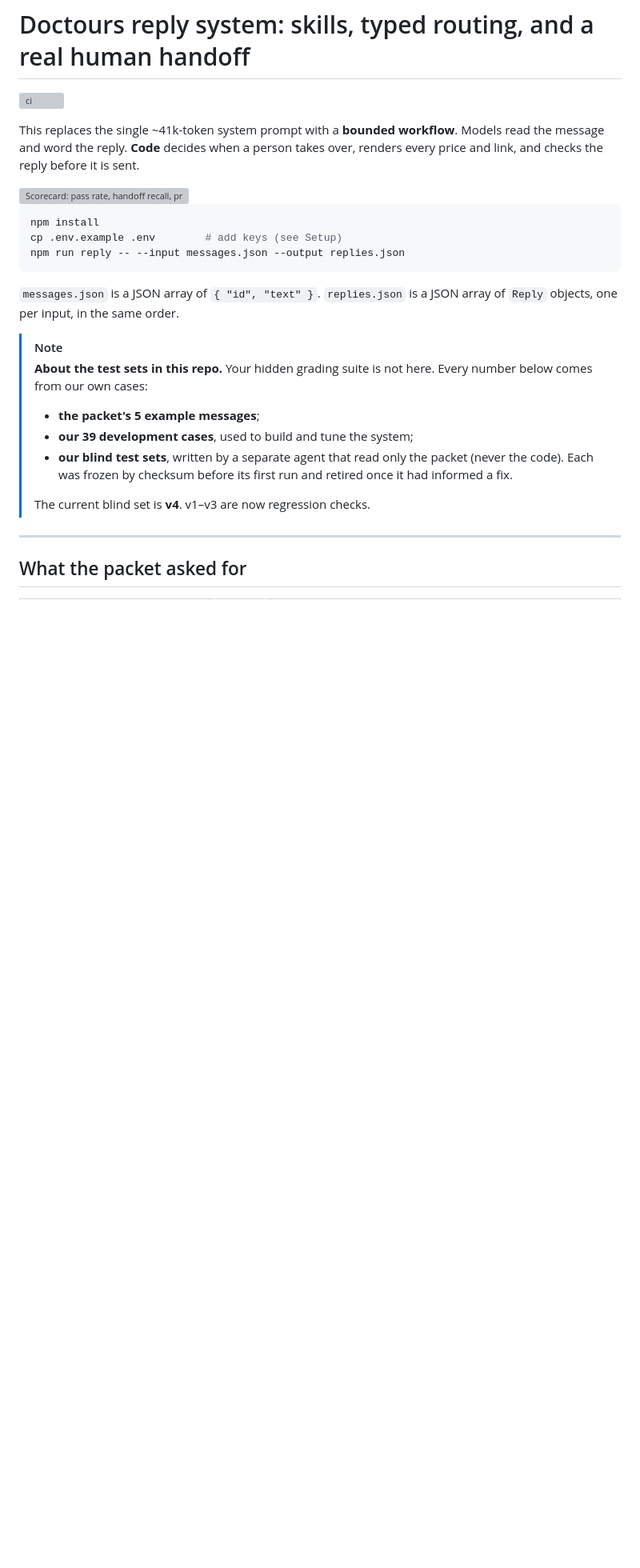
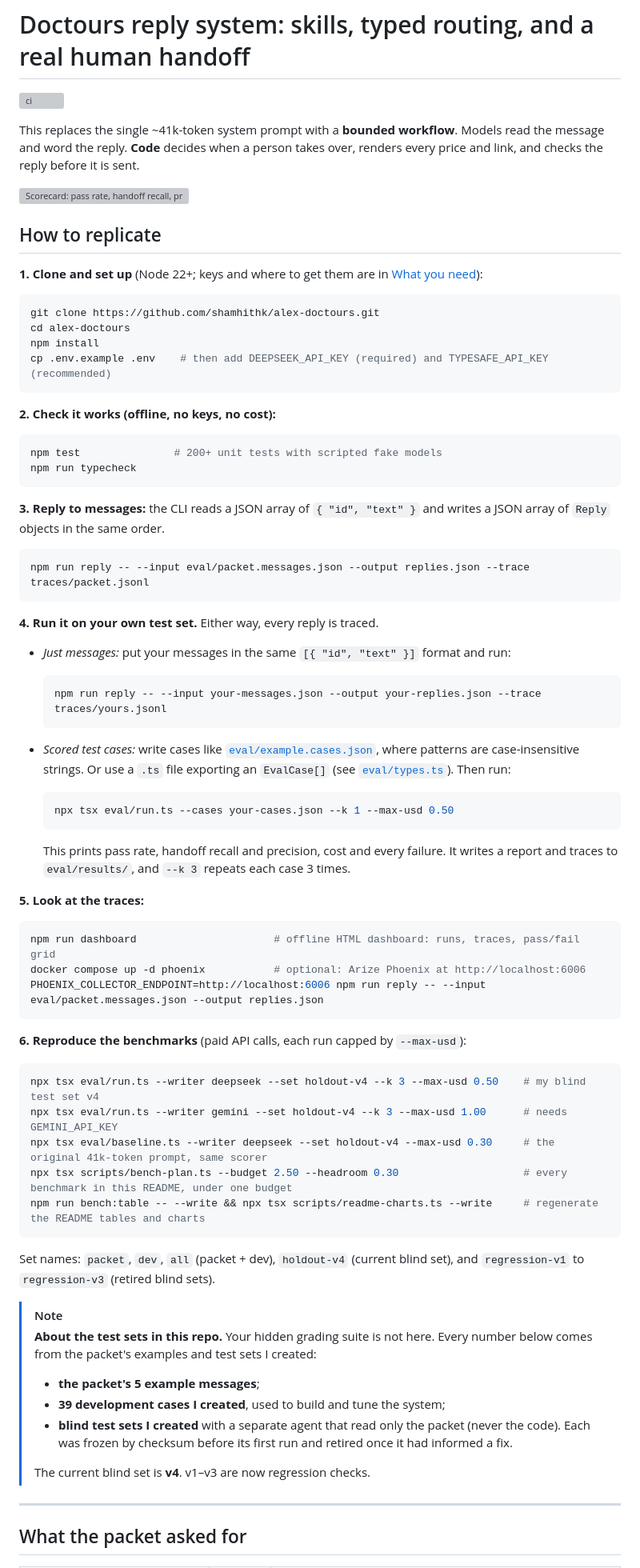
Before and after one commit to shamhithk/alex-doctours, a Markdown page: README.md, the part around one of its changes. Shown at 80% size. Rendered like a GitHub page; blank space fills up the shorter version; grey boxes are pictures that could not be loaded.

Commit message:
Add replicate guide and dashboard image; describe test sets as mine

````diff
--- a/README.md
+++ b/README.md
@@ -6,19 +6,71 @@ This replaces the single ~41k-token system prompt with a **bounded workflow**. M
 
 <img src="docs/img/scorecard.svg" alt="Scorecard: pass rate, handoff recall, prompt size and cost per message, compared with the original prompt" width="100%">
 
+## How to replicate
+
+**1. Clone and set up** (Node 22+; keys and where to get them are in [What you need](#what-you-need)):
+
 ```bash
+git clone https://github.com/shamhithk/alex-doctours.git
+cd alex-doctours
 npm install
-cp .env.example .env        # add keys (see Setup)
-npm run reply -- --input messages.json --output replies.json
+cp .env.example .env    # then add DEEPSEEK_API_KEY (required) and TYPESAFE_API_KEY (recommended)
 ```
 
-`messages.json` is a JSON array of `{ "id", "text" }`. `replies.json` is a JSON array of `Reply` objects, one per input, in the same order.
+**2. Check it works (offline, no keys, no cost):**
+
+```bash
+npm test               # 200+ unit tests with scripted fake models
+npm run typecheck
+```
+
+**3. Reply to messages:** the CLI reads a JSON array of `{ "id", "text" }` and writes a JSON array of `Reply` objects in the same order.
+
+```bash
+npm run reply -- --input eval/packet.messages.json --output replies.json --trace traces/packet.jsonl
+```
+
+**4. Run it on your own test set.** Either way, every reply is traced.
+
+- *Just messages:* put your messages in the same `[{ "id", "text" }]` format and run:
+
+  ```bash
+  npm run reply -- --input your-messages.json --output your-replies.json --trace traces/yours.jsonl
+  ```
+
+- *Scored test cases:* write cases like [`eval/example.cases.json`](eval/example.cases.json), where patterns are case-insensitive strings. Or use a `.ts` file exporting an `EvalCase[]` (see [`eval/types.ts`](eval/types.ts)). Then run:
+
+  ```bash
+  npx tsx eval/run.ts --cases your-cases.json --k 1 --max-usd 0.50
+  ```
+
+  This prints pass rate, handoff recall and precision, cost and every failure. It writes a report and traces to `eval/results/`, and `--k 3` repeats each case 3 times.
+
+**5. Look at the traces:**
+
+```bash
+npm run dashboard                      # offline HTML dashboard: runs, traces, pass/fail grid
+docker compose up -d phoenix           # optional: Arize Phoenix at http://localhost:6006
+PHOENIX_COLLECTOR_ENDPOINT=http://localhost:6006 npm run reply -- --input eval/packet.messages.json --output replies.json
+```
+
+**6. Reproduce the benchmarks** (paid API calls, each run capped by `--max-usd`):
+
+```bash
+npx tsx eval/run.ts --writer deepseek --set holdout-v4 --k 3 --max-usd 0.50    # my blind test set v4
+npx tsx eval/run.ts --writer gemini --set holdout-v4 --k 3 --max-usd 1.00      # needs GEMINI_API_KEY
+npx tsx eval/baseline.ts --writer deepseek --set holdout-v4 --max-usd 0.30     # the original 41k-token prompt, same scorer
+npx tsx scripts/bench-plan.ts --budget 2.50 --headroom 0.30                    # every benchmark in this README, under one budget
+npm run bench:table -- --write && npx tsx scripts/readme-charts.ts --write     # regenerate the README tables and charts
+```
+
+Set names: `packet`, `dev`, `all` (packet + dev), `holdout-v4` (current blind set), and `regression-v1` to `regression-v3` (retired blind sets).
 
 > [!NOTE]
-> **About the test sets in this repo.** Your hidden grading suite is not here. Every number below comes from our own cases:
+> **About the test sets in this repo.** Your hidden grading suite is not here. Every number below comes from the packet's examples and test sets I created:
 > - **the packet's 5 example messages**;
-> - **our 39 development cases**, used to build and tune the system;
-> - **our blind test sets**, written by a separate agent that read only the packet (never the code). Each was frozen by checksum before its first run and retired once it had informed a fix.
+> - **39 development cases I created**, used to build and tune the system;
+> - **blind test sets I created** with a separate agent that read only the packet (never the code). Each was frozen by checksum before its first run and retired once it had informed a fix.
 >
 > The current blind set is **v4**. v1–v3 are now regression checks.
 
````
Also changed, not shown: other parts of README.md (+47 -53 lines), docs/img/dashboard.png (added), 4 other files.
